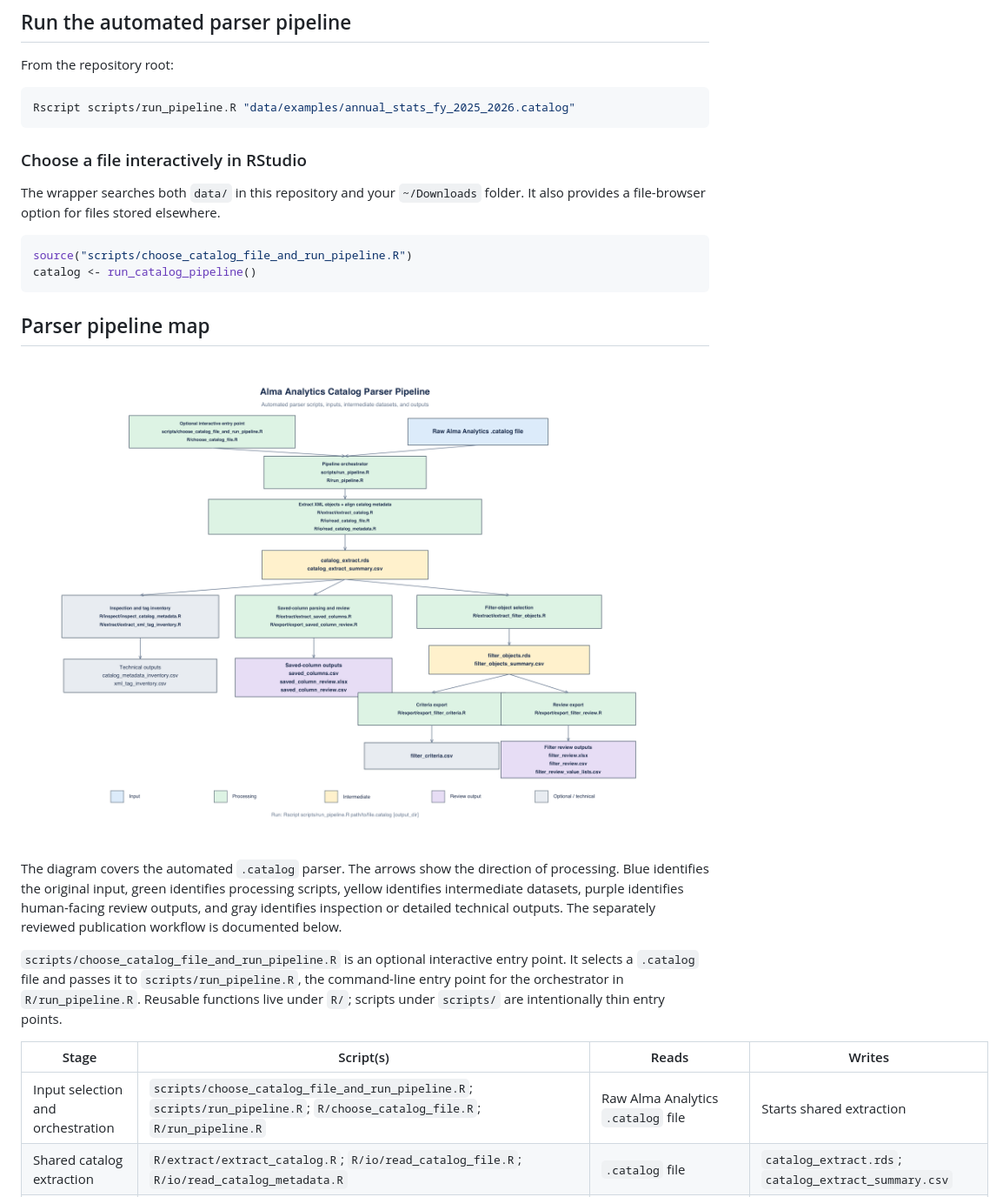
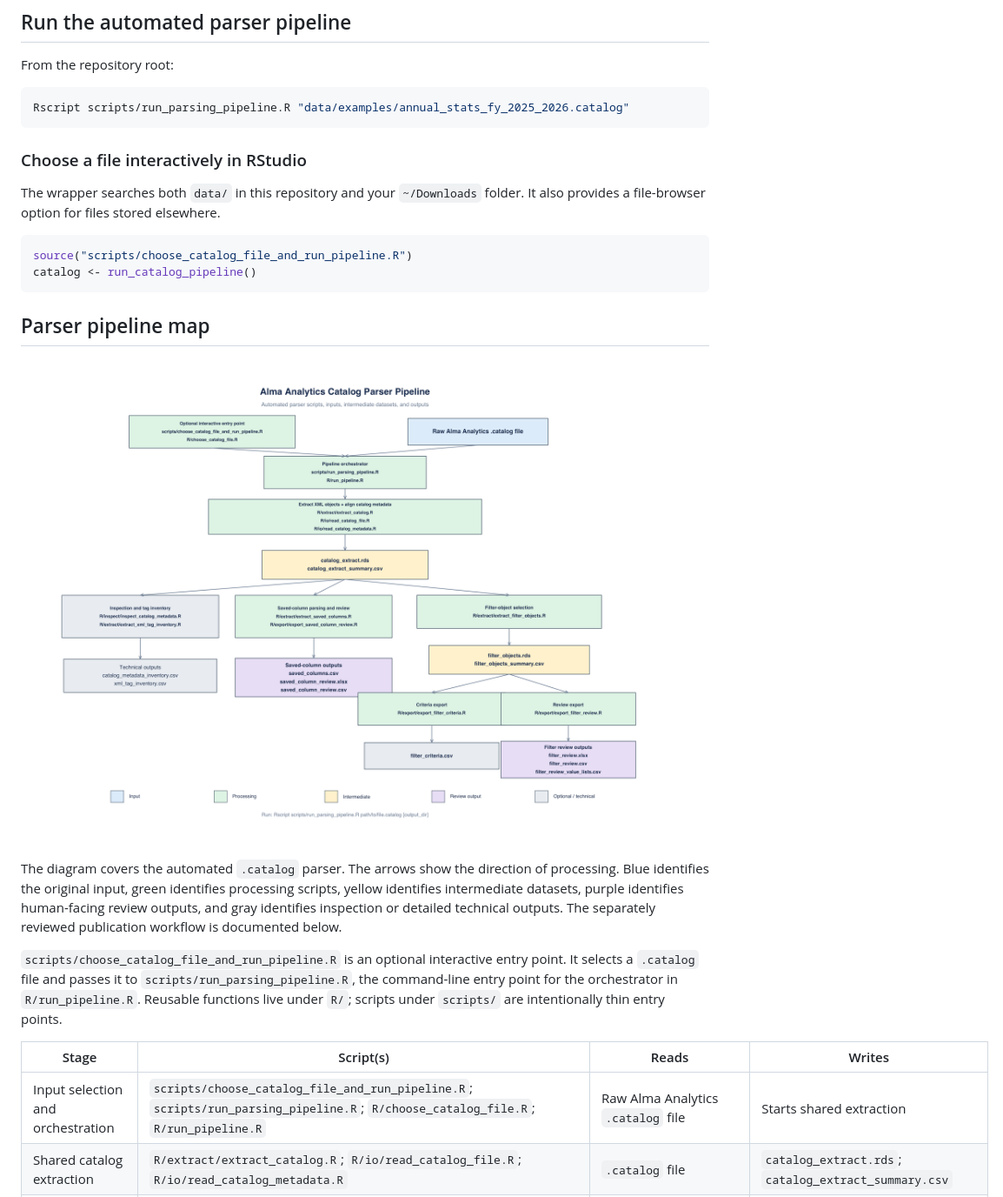
Before and after one commit to kristenchua-commits/alma-analytics-catalog-file-parser-project, a Markdown page: README.md, the part around the change. Shown: that part at 87% size. GitHub-like rendering; pictures changed too: docs/images/run_pipeline_diagram.png.

Commit message:
differentiating parsing and report building pipelines

````diff
--- a/README.md
+++ b/README.md
@@ -37,7 +37,7 @@ install.packages(c("xml2", "writexl", "readxl", "openxlsx2"))
 From the repository root:
 
 ```sh
-Rscript scripts/run_pipeline.R "data/examples/annual_stats_fy_2025_2026.catalog"
+Rscript scripts/run_parsing_pipeline.R "data/examples/annual_stats_fy_2025_2026.catalog"
 ```
 
 ### Choose a file interactively in RStudio
@@ -63,13 +63,13 @@ below.
 
 `scripts/choose_catalog_file_and_run_pipeline.R` is an optional interactive
 entry point. It selects a `.catalog` file and passes it to
-`scripts/run_pipeline.R`, the command-line entry point for the orchestrator in
+`scripts/run_parsing_pipeline.R`, the command-line entry point for the orchestrator in
 `R/run_pipeline.R`. Reusable functions live under `R/`; scripts under `scripts/`
 are intentionally thin entry points.
 
 | Stage | Script(s) | Reads | Writes |
 | --- | --- | --- | --- |
-| Input selection and orchestration | `scripts/choose_catalog_file_and_run_pipeline.R`; `scripts/run_pipeline.R`; `R/choose_catalog_file.R`; `R/run_pipeline.R` | Raw Alma Analytics `.catalog` file | Starts shared extraction |
+| Input selection and orchestration | `scripts/choose_catalog_file_and_run_pipeline.R`; `scripts/run_parsing_pipeline.R`; `R/choose_catalog_file.R`; `R/run_pipeline.R` | Raw Alma Analytics `.catalog` file | Starts shared extraction |
 | Shared catalog extraction | `R/extract/extract_catalog.R`; `R/io/read_catalog_file.R`; `R/io/read_catalog_metadata.R` | `.catalog` file | `catalog_extract.rds`; `catalog_extract_summary.csv` |
 | Metadata and XML-tag inspection | `R/inspect/inspect_catalog_metadata.R`; `R/extract/extract_xml_tag_inventory.R` | `catalog_extract.rds` | `catalog_metadata_inventory.csv`; `xml_tag_inventory.csv` |
 | Saved-column parsing and review | `R/extract/extract_saved_columns.R`; `R/export/export_saved_column_review.R` | Saved-column rows in `catalog_extract.rds` | `saved_columns.csv`; `saved_column_review.xlsx`; `saved_column_review.csv` |
````
Also changed, not shown: data/examples/README.md (+1 -1 lines), 4 other files.
